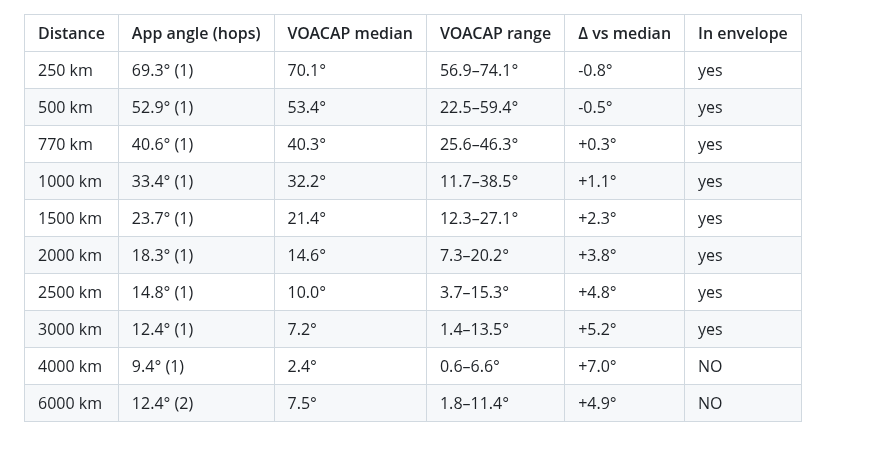
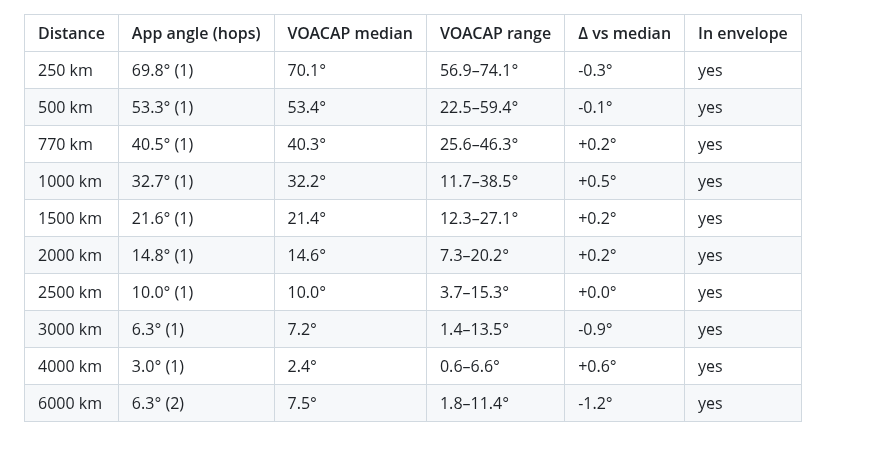
Before and after one commit to Tzeke000/hfcal, a Markdown page: docs/validation/summary-table.md, the part around the change. Rendered like a GitHub page.

```diff
--- a/docs/validation/summary-table.md
+++ b/docs/validation/summary-table.md
@@ -1,12 +1,12 @@
 | Distance | App angle (hops) | VOACAP median | VOACAP range | Δ vs median | In envelope |
 |---|---|---|---|---|---|
-| 250 km | 69.3° (1) | 70.1° | 56.9–74.1° | -0.8° | yes |
-| 500 km | 52.9° (1) | 53.4° | 22.5–59.4° | -0.5° | yes |
-| 770 km | 40.6° (1) | 40.3° | 25.6–46.3° | +0.3° | yes |
-| 1000 km | 33.4° (1) | 32.2° | 11.7–38.5° | +1.1° | yes |
-| 1500 km | 23.7° (1) | 21.4° | 12.3–27.1° | +2.3° | yes |
-| 2000 km | 18.3° (1) | 14.6° | 7.3–20.2° | +3.8° | yes |
-| 2500 km | 14.8° (1) | 10.0° | 3.7–15.3° | +4.8° | yes |
-| 3000 km | 12.4° (1) | 7.2° | 1.4–13.5° | +5.2° | yes |
-| 4000 km | 9.4° (1) | 2.4° | 0.6–6.6° | +7.0° | NO |
-| 6000 km | 12.4° (2) | 7.5° | 1.8–11.4° | +4.9° | NO |
+| 250 km | 69.8° (1) | 70.1° | 56.9–74.1° | -0.3° | yes |
+| 500 km | 53.3° (1) | 53.4° | 22.5–59.4° | -0.1° | yes |
+| 770 km | 40.5° (1) | 40.3° | 25.6–46.3° | +0.2° | yes |
+| 1000 km | 32.7° (1) | 32.2° | 11.7–38.5° | +0.5° | yes |
+| 1500 km | 21.6° (1) | 21.4° | 12.3–27.1° | +0.2° | yes |
+| 2000 km | 14.8° (1) | 14.6° | 7.3–20.2° | +0.2° | yes |
+| 2500 km | 10.0° (1) | 10.0° | 3.7–15.3° | +0.0° | yes |
+| 3000 km | 6.3° (1) | 7.2° | 1.4–13.5° | -0.9° | yes |
+| 4000 km | 3.0° (1) | 2.4° | 0.6–6.6° | +0.6° | yes |
+| 6000 km | 6.3° (2) | 7.5° | 1.8–11.4° | -1.2° | yes |
```
Also changed, not shown: docs/CAPABILITY-BRIEF.md (+7 -7 lines), docs/VALIDATION.md (+74 -57 lines), docs/validation/takeoff-angle-comparison.png, public/apple-touch-icon.png, public/icon-192.png, public/icon-512-maskable.png, public/icon-512.png, 8 other files.
